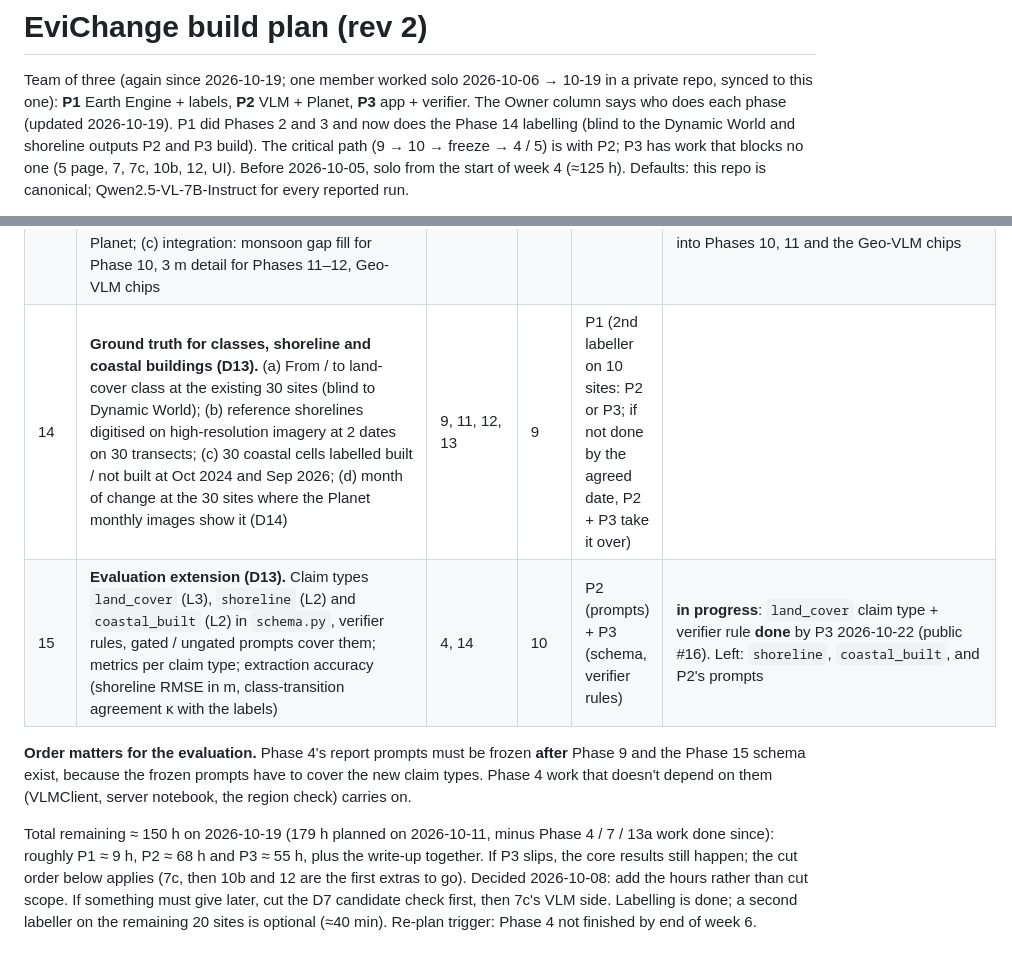
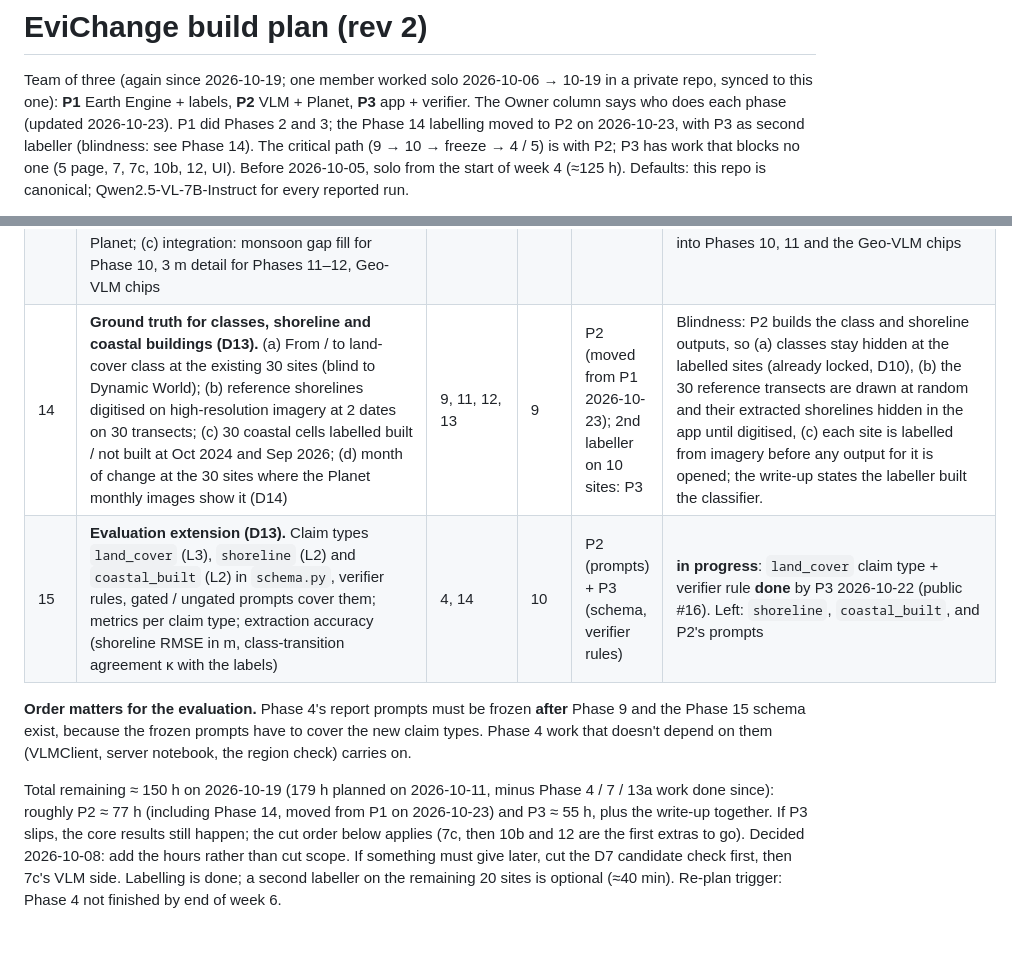
Before and after one commit to nachikethpt/EviChange, a Markdown page: docs/PLAN.md, 2 parts joined by grey strips. GitHub-like rendering.

Commit message:
Plan: Phase 14 labelling moves to P2 (P3 second labeller)
P1 isn't taking Phase 14; the plan's fallback (P2 + P3 take it over)
applies. P2 labels, P3 is the second labeller on 10 sites. Because P2
builds the class and shoreline outputs, the row now states how the
labels stay blind: classes stay hidden at the labelled sites (D10), the
30 reference transects are drawn at random and their extracted
shorelines hidden until digitised, each site is labelled from imagery
before its outputs are opened, and the write-up states who labelled.
Hours: P2 ~77 h, P3 ~55 h.

Co-Authored-By: Claude Opus 5.5 <noreply@anthropic.com>

```diff
--- a/docs/PLAN.md
+++ b/docs/PLAN.md
@@ -2,8 +2,8 @@
 
 Team of three (again since 2026-10-19; one member worked solo 2026-10-06 → 10-19 in a private repo,
 synced to this one): **P1** Earth Engine + labels, **P2** VLM + Planet, **P3** app + verifier. The
-Owner column says who does each phase (updated 2026-10-19). P1 did Phases 2 and 3 and now does the Phase 14
-labelling (blind to the Dynamic World and shoreline outputs P2 and P3 build). The critical path
+Owner column says who does each phase (updated 2026-10-23). P1 did Phases 2 and 3; the Phase 14 labelling
+moved to P2 on 2026-10-23, with P3 as second labeller (blindness: see Phase 14). The critical path
 (9 → 10 → freeze → 4 / 5) is with P2; P3 has work that blocks no one (5 page, 7, 7c, 10b, 12, UI). Before 2026-10-05, solo from the start of
 week 4 (≈125 h).
 Defaults: this repo is canonical; Qwen2.5-VL-7B-Instruct for every reported run.
@@ -45,7 +45,7 @@ Study period for the monthly work: the last 24 months, **Oct 2024 – Sep 2026**
 | 11 | **Shoreline change (D11).** Monthly land / water line from Sentinel-1 (VV, Otsu threshold) with Sentinel-2 MNDWI where clear; baseline + transects every 100 m; per transect: position each month, net movement and linear rate (m/yr) over the 24 months; tide caveat on every number (D11). App: shoreline per month on the map, transect chart, "advancing / retreating" colouring | 10 | 14 | P2 (+ P3 map, chart) | |
 | 12 | **Buildings near the shoreline (D11).** Built area inside coastal strips (0–200 m, 200–500 m from the Oct 2024 shoreline) per month from Dynamic World `built`; new built patches; Open Buildings temporal (to 2023) as a pre-period reference | 10, 11 | 8 | P3 | |
 | 13 | **Planet imagery (D12).** (a) `scripts/planet_order.py`: best clear 8-band scene set per month over the AOI, clipped and harmonised to Sentinel-2, km² shown before ordering; Oct 2024 – Sep 2025 on the October 2026 quota, the rest in November; (b) `ee_engine` gets a `source` setting (sentinel2 / planet) with a per-source band map and resolution; indices that need SWIR (NDBI, MNDWI) are replaced by NDWI + classes for Planet; (c) integration: monsoon gap fill for Phase 10, 3 m detail for Phases 11–12, Geo-VLM chips | 9, 10 (a: none) | 6 (+8) | P2 | **in progress**: (a) **done**: ordering script; year 1 delivered (11 of 12 months; Feb 2025 refused over quota, re-order in November). (b) Planet → Earth Engine **ready** 2026-10-22: `notebooks/EviChange_planet_to_ee.ipynb` (Colab) + `agents/planet.py`; the 11 delivered months first, February skipped for now. Next: run the notebook, then (c) wiring into Phases 10, 11 and the Geo-VLM chips |
-| 14 | **Ground truth for classes, shoreline and coastal buildings (D13).** (a) From / to land-cover class at the existing 30 sites (blind to Dynamic World); (b) reference shorelines digitised on high-resolution imagery at 2 dates on 30 transects; (c) 30 coastal cells labelled built / not built at Oct 2024 and Sep 2026; (d) month of change at the 30 sites where the Planet monthly images show it (D14) | 9, 11, 12, 13 | 9 | P1 (2nd labeller on 10 sites: P2 or P3; if not done by the agreed date, P2 + P3 take it over) | |
+| 14 | **Ground truth for classes, shoreline and coastal buildings (D13).** (a) From / to land-cover class at the existing 30 sites (blind to Dynamic World); (b) reference shorelines digitised on high-resolution imagery at 2 dates on 30 transects; (c) 30 coastal cells labelled built / not built at Oct 2024 and Sep 2026; (d) month of change at the 30 sites where the Planet monthly images show it (D14) | 9, 11, 12, 13 | 9 | P2 (moved from P1 2026-10-23); 2nd labeller on 10 sites: P3 | Blindness: P2 builds the class and shoreline outputs, so (a) classes stay hidden at the labelled sites (already locked, D10), (b) the 30 reference transects are drawn at random and their extracted shorelines hidden in the app until digitised, (c) each site is labelled from imagery before any output for it is opened; the write-up states the labeller built the classifier. |
 | 15 | **Evaluation extension (D13).** Claim types `land_cover` (L3), `shoreline` (L2) and `coastal_built` (L2) in `schema.py`, verifier rules, gated / ungated prompts cover them; metrics per claim type; extraction accuracy (shoreline RMSE in m, class-transition agreement κ with the labels) | 4, 14 | 10 | P2 (prompts) + P3 (schema, verifier rules) | **in progress**: `land_cover` claim type + verifier rule **done** by P3 2026-10-22 (public #16). Left: `shoreline`, `coastal_built`, and P2's prompts |
 
 **Order matters for the evaluation.** Phase 4's report prompts must be frozen **after** Phase 9 and
@@ -53,7 +53,7 @@ the Phase 15 schema exist, because the frozen prompts have to cover the new clai
 work that doesn't depend on them (VLMClient, server notebook, the region check) carries on.
 
 Total remaining ≈ 150 h on 2026-10-19 (179 h planned on 2026-10-11, minus Phase 4 / 7 / 13a work done since):
-roughly P1 ≈ 9 h, P2 ≈ 68 h and P3 ≈ 55 h, plus the write-up together. If P3 slips, the core results
+roughly P2 ≈ 77 h (including Phase 14, moved from P1 on 2026-10-23) and P3 ≈ 55 h, plus the write-up together. If P3 slips, the core results
 still happen; the cut order below applies (7c, then 10b and 12 are the first extras to go). Decided 2026-10-08: add the hours rather than
 cut scope. If something must give later, cut the D7 candidate check first, then 7c's VLM side.
 Labelling is done; a second labeller on the remaining 20 sites is optional (≈40 min).
```
